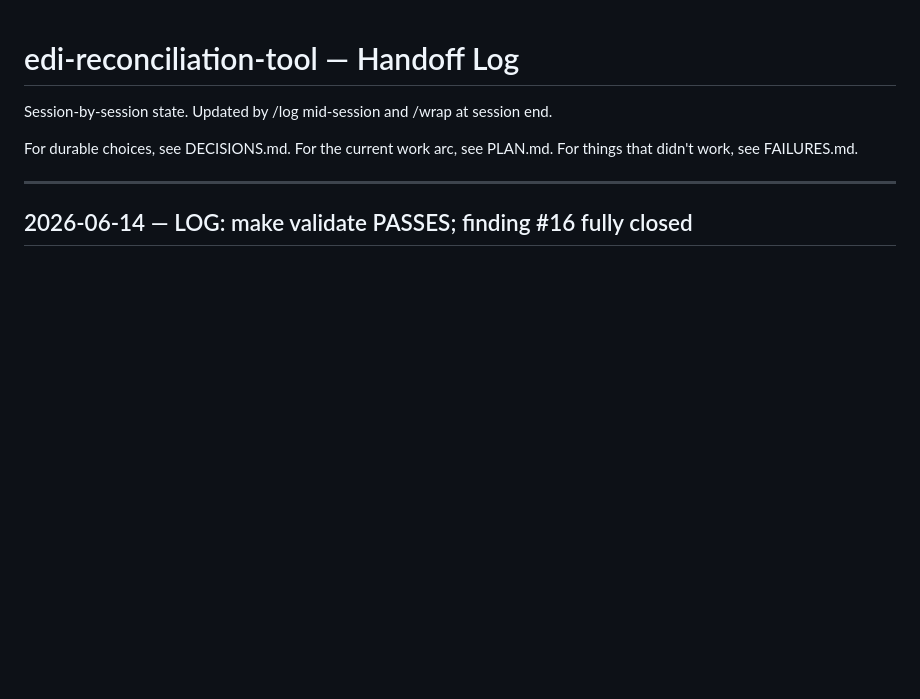
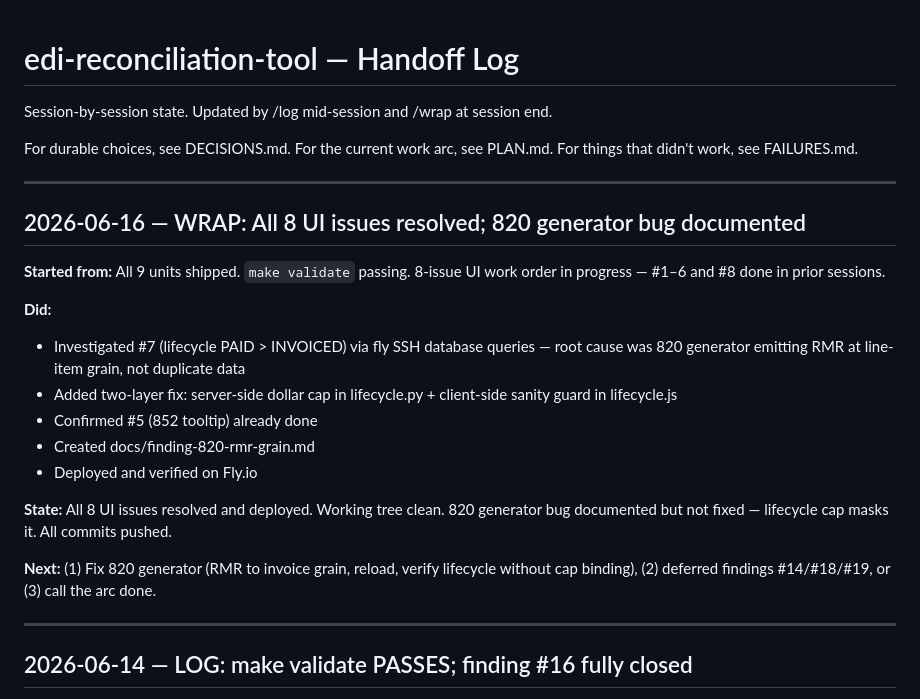
Before and after one commit to MsShawnP/edi-reconciliation-tool, a Markdown page: HANDOFF.md, the part around the change. Rendered like a GitHub page; blank space fills up the shorter version.

```diff
--- a/HANDOFF.md
+++ b/HANDOFF.md
@@ -6,6 +6,23 @@ session end.
 For durable choices, see DECISIONS.md.
 For the current work arc, see PLAN.md.
 For things that didn't work, see FAILURES.md.
+
+---
+
+## 2026-06-16 — WRAP: All 8 UI issues resolved; 820 generator bug documented
+
+**Started from:** All 9 units shipped. `make validate` passing. 8-issue UI work order in progress — #1–6 and #8 done in prior sessions.
+
+**Did:**
+- Investigated #7 (lifecycle PAID > INVOICED) via fly SSH database queries — root cause was 820 generator emitting RMR at line-item grain, not duplicate data
+- Added two-layer fix: server-side dollar cap in lifecycle.py + client-side sanity guard in lifecycle.js
+- Confirmed #5 (852 tooltip) already done
+- Created docs/finding-820-rmr-grain.md
+- Deployed and verified on Fly.io
+
+**State:** All 8 UI issues resolved and deployed. Working tree clean. 820 generator bug documented but not fixed — lifecycle cap masks it. All commits pushed.
+
+**Next:** (1) Fix 820 generator (RMR to invoice grain, reload, verify lifecycle without cap binding), (2) deferred findings #14/#18/#19, or (3) call the arc done.
 
 ---
 
```
Also changed, not shown: DECISIONS.md (+9 -0 lines), FAILURES.md (+28 -0 lines).
